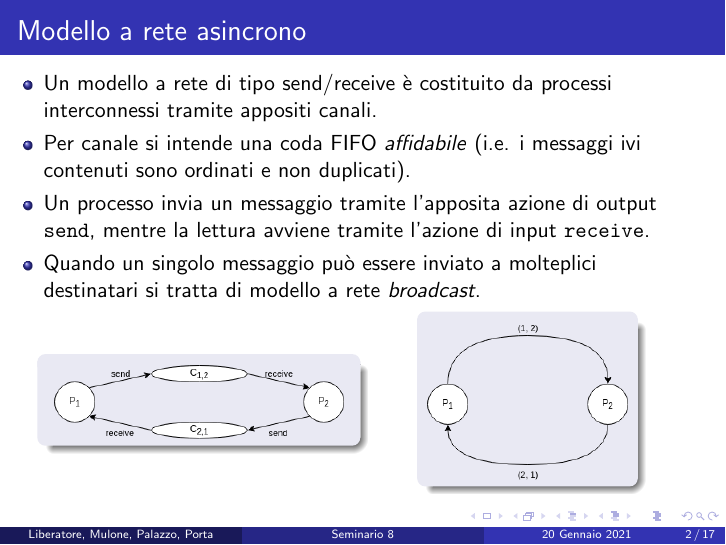
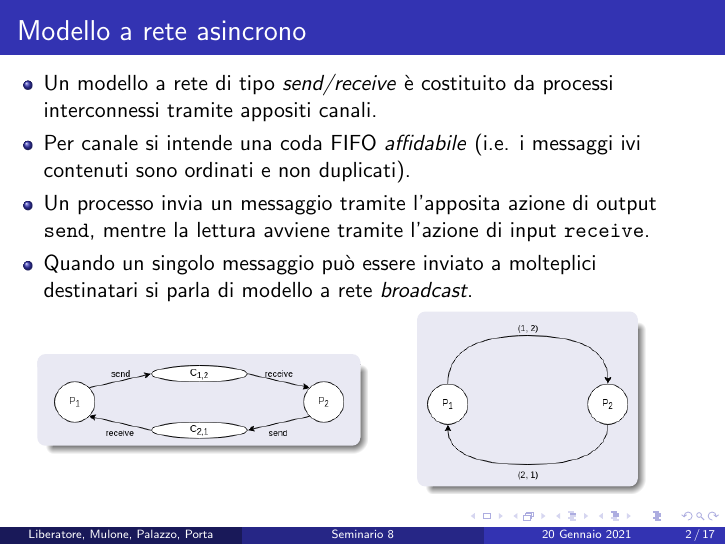
Before and after one commit to stefa168/seminario_mcad, LaTeX slides (src/main.tex): page 3 of 18. Compiled offline with pdfLaTeX.

Commit message:
Updated main.tex

```diff
--- a/src/main.tex
+++ b/src/main.tex
@@ -44,10 +44,10 @@
 \begin{frame}{Modello a rete asincrono}
 \begin{textblock*}{\textwidth}(0mm, 12mm)
 \begin{itemize}
-    \item Un modello a rete di tipo send/receive è costituito da processi interconnessi tramite appositi canali.
+    \item Un modello a rete di tipo \textit{send/receive} è costituito da processi interconnessi tramite appositi canali.
     \item Per canale si intende una coda FIFO \textit{affidabile} (i.e. i messaggi ivi contenuti sono ordinati e non duplicati).
     \item Un processo invia un messaggio tramite l'apposita azione di output \texttt{send}, mentre la lettura avviene tramite l'azione di input \texttt{receive}.
-    \item Quando un singolo messaggio può essere inviato a molteplici destinatari si tratta di modello a rete \textit{broadcast}.
+    \item Quando un singolo messaggio può essere inviato a molteplici destinatari si parla di modello a rete \textit{broadcast}.
 \end{itemize}
 \end{textblock*}
 \begin{textblock*}{0.45\textwidth}(8mm, 60mm)
```
